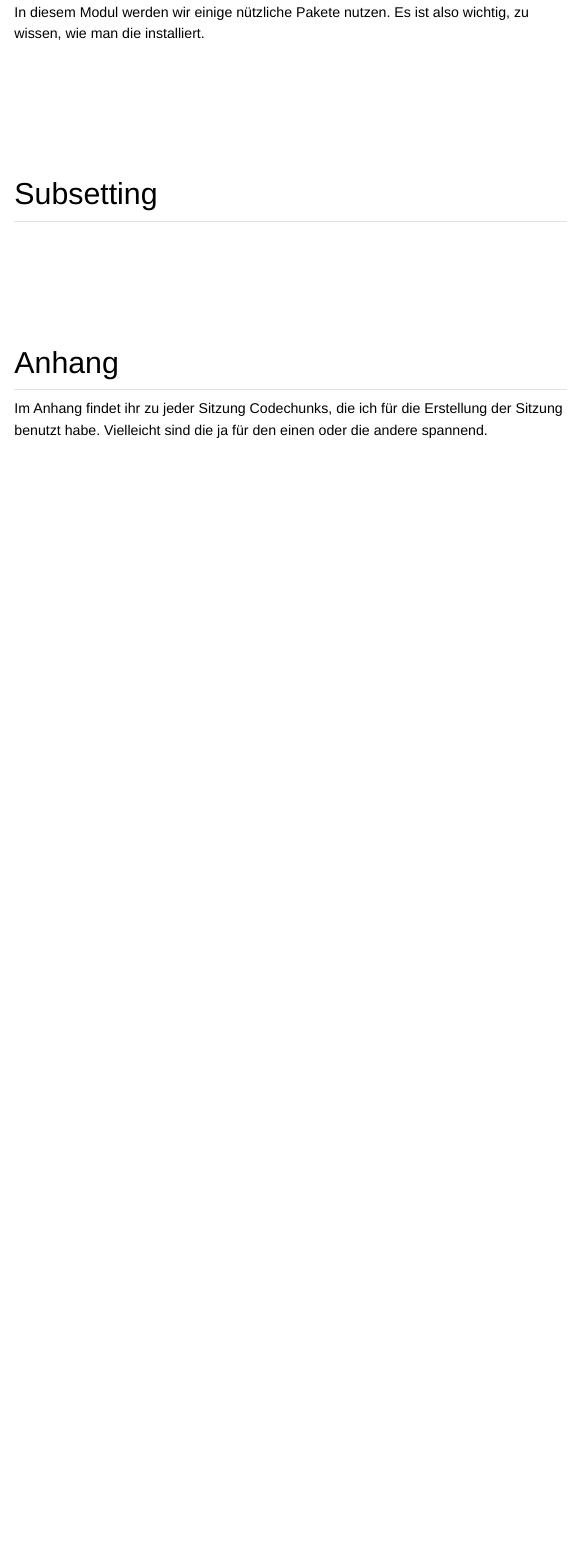
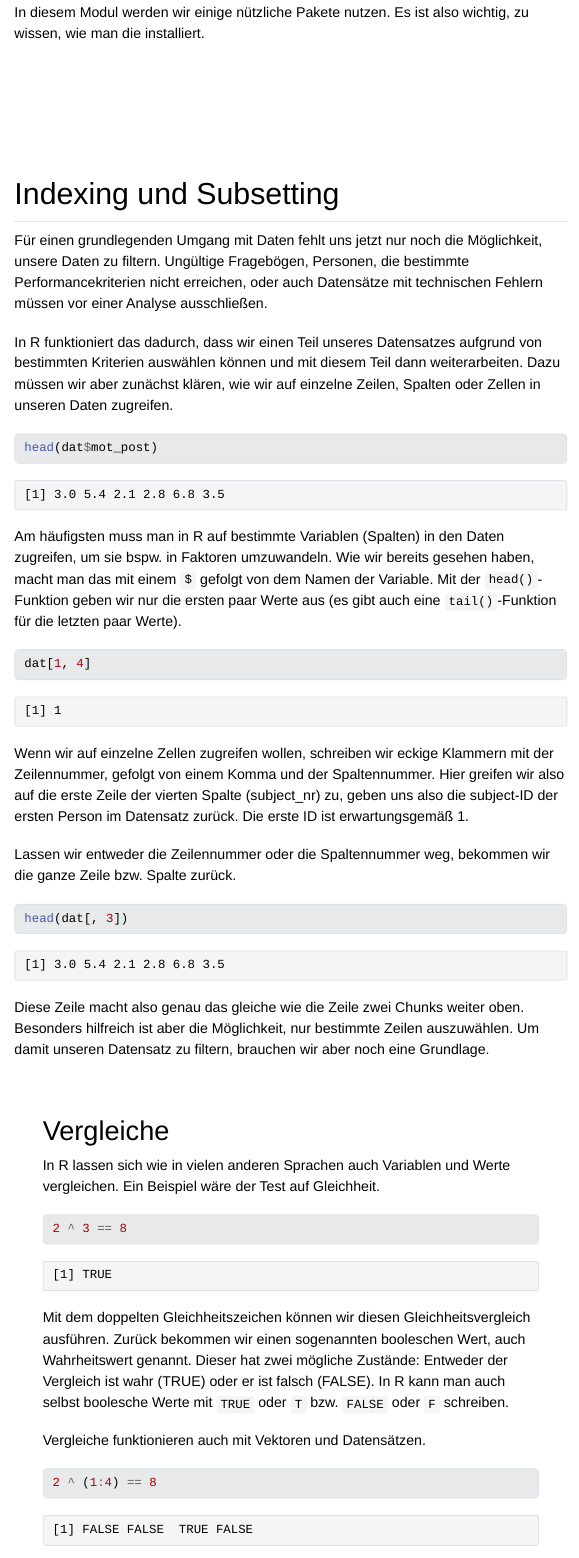
Before and after one commit to Siuhnexus/KlinMethGoettingen, a Quarto document (Vorkurs/Sitzung2.qmd): the page in a window 1100 px wide, from 5160 px down. The pictures show the output file Vorkurs/Sitzung2.html that the author committed with the source, opened offline; Quarto's library style sheets are replaced by a plain one without menus; long lines of code are wrapped.

Commit message:
Finished session 2

````diff
--- a/Vorkurs/Sitzung2.qmd
+++ b/Vorkurs/Sitzung2.qmd
@@ -135,8 +135,43 @@ library(ggplot2)
 
 In diesem Modul werden wir einige nützliche Pakete nutzen. Es ist also wichtig, zu wissen, wie man die installiert.
 
-## Subsetting
+## Indexing und Subsetting
 
-## Anhang
+Für einen grundlegenden Umgang mit Daten fehlt uns jetzt nur noch die Möglichkeit, unsere Daten zu filtern. Ungültige Fragebögen, Personen, die bestimmte Performancekriterien nicht erreichen, oder auch Datensätze mit technischen Fehlern müssen vor einer Analyse ausschließen.
 
-Im Anhang findet ihr zu jeder Sitzung Codechunks, die ich für die Erstellung der Sitzung benutzt habe. Vielleicht sind die ja für den einen oder die andere spannend.
+In R funktioniert das dadurch, dass wir einen Teil unseres Datensatzes aufgrund von bestimmten Kriterien auswählen können und mit diesem Teil dann weiterarbeiten. Dazu müssen wir aber zunächst klären, wie wir auf einzelne Zeilen, Spalten oder Zellen in unseren Daten zugreifen.
+
+```{r}
+head(dat$mot_post)
+```
+
+Am häufigsten muss man in R auf bestimmte Variablen (Spalten) in den Daten zugreifen, um sie bspw. in Faktoren umzuwandeln. Wie wir bereits gesehen haben, macht man das mit einem `$` gefolgt von dem Namen der Variable. Mit der `head()`-Funktion geben wir nur die ersten paar Werte aus (es gibt auch eine `tail()`-Funktion für die letzten paar Werte).
+
+```{r}
+dat[1, 4]
+```
+
+Wenn wir auf einzelne Zellen zugreifen wollen, schreiben wir eckige Klammern mit der Zeilennummer, gefolgt von einem Komma und der Spaltennummer. Hier greifen wir also auf die erste Zeile der vierten Spalte (subject_nr) zu, geben uns also die subject-ID der ersten Person im Datensatz zurück. Die erste ID ist erwartungsgemäß 1.
+
+Lassen wir entweder die Zeilennummer oder die Spaltennummer weg, bekommen wir die ganze Zeile bzw. Spalte zurück.
+
+```{r}
+head(dat[, 3])
+```
+
+Diese Zeile macht also genau das gleiche wie die Zeile zwei Chunks weiter oben. Besonders hilfreich ist aber die Möglichkeit, nur bestimmte Zeilen auszuwählen. Um damit unseren Datensatz zu filtern, brauchen wir aber noch eine Grundlage.
+
+### Vergleiche
+
+In R lassen sich wie in vielen anderen Sprachen auch Variablen und Werte vergleichen. Ein Beispiel wäre der Test auf Gleichheit.
+
+```{r}
+2 ^ 3 == 8
+```
+
+Mit dem doppelten Gleichheitszeichen können wir diesen Gleichheitsvergleich ausführen. Zurück bekommen wir einen sogenannten booleschen Wert, auch Wahrheitswert genannt. Dieser hat zwei mögliche Zustände: Entweder der Vergleich ist wahr (TRUE) oder er ist falsch (FALSE). In R kann man auch selbst boolesche Werte mit `TRUE` oder `T` bzw. `FALSE` oder `F` schreiben.
+
+Vergleiche funktionieren auch mit Vektoren und Datensätzen.
+
+```{r}
+2 ^ (1:4) == 8
````
Also changed, not shown: Vorkurs/Sitzung2.html, Vorkurs/Sitzung2.qmd (48 more changed lines).
